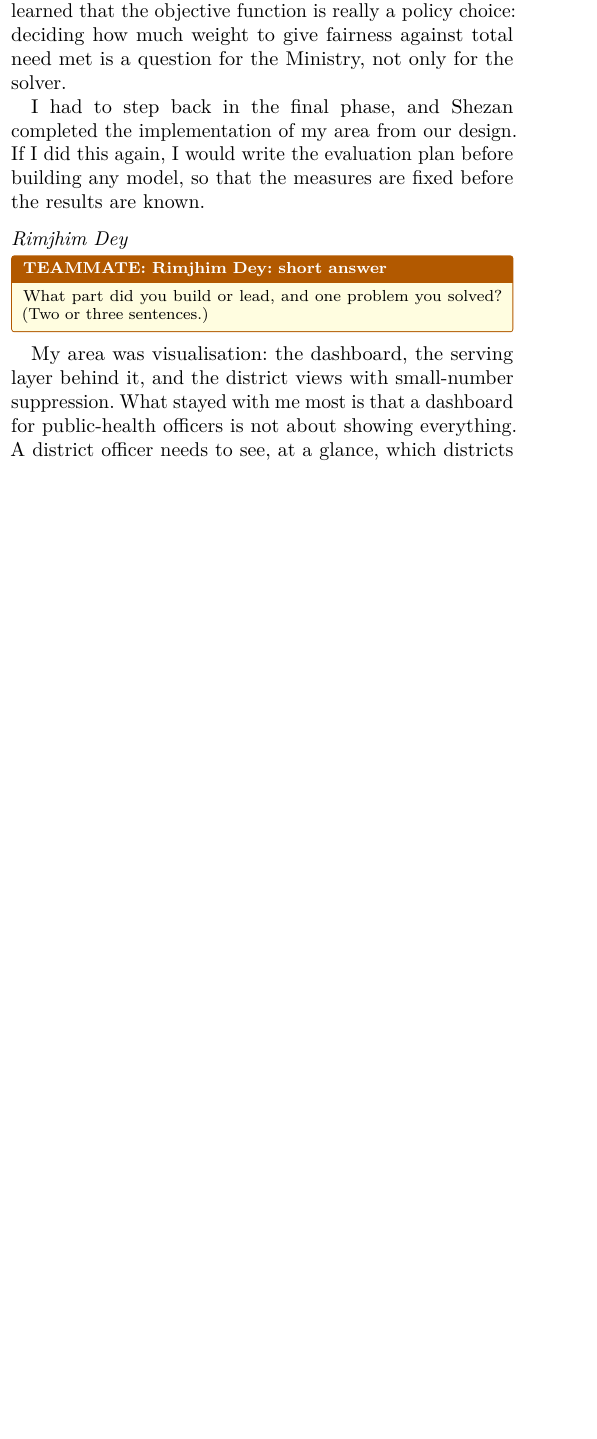
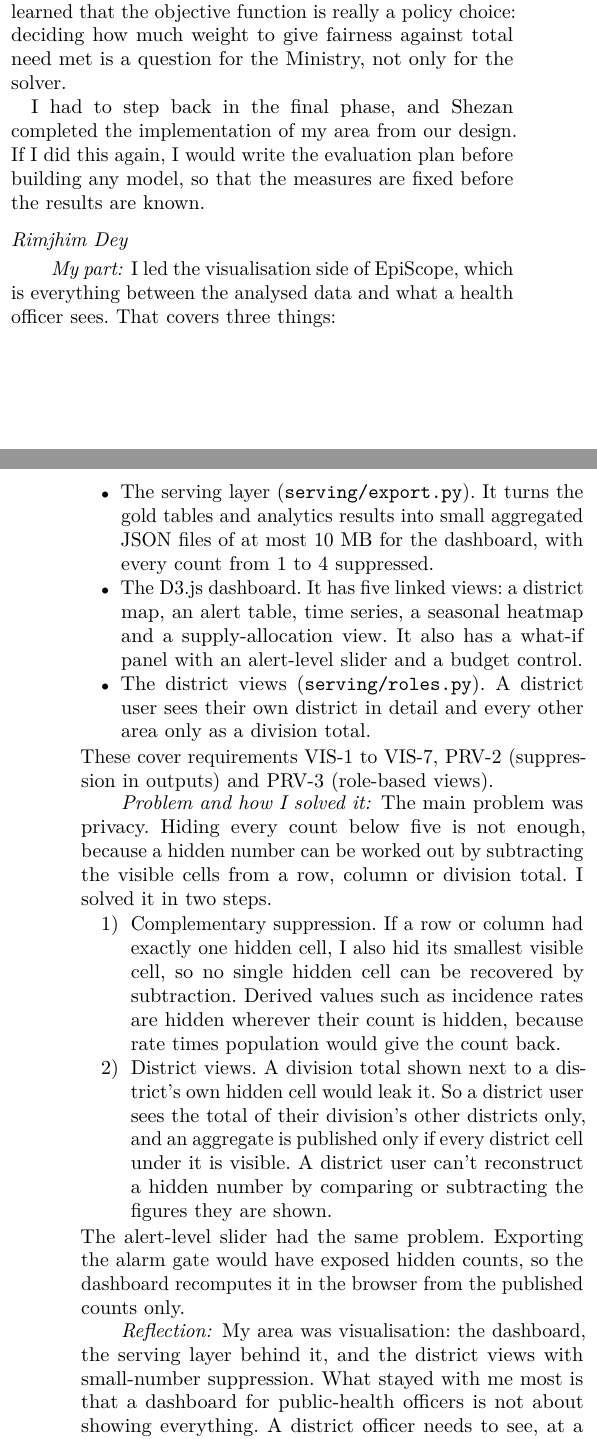
Before and after one commit to Shinzuu/episcope, a LaTeX paper (report/main.tex, which reads report/sections/appendix.tex): part of one column of page 12 of 13 before the commit and two parts of the columns of pages 12 and 13 of 13 after it, the two joined at a grey line, cut so that both start at the same text, the shorter picture padded with empty space. Compiled offline with pdfLaTeX; a missing font is replaced by an installed copy or a similar font; a LaTeX package or settings file that is missing is left out.

Commit message:
Report: Rafi, Samira and Rimjhim's short answers in Appendix C (my part, one problem solved); PDF rebuilt (13 pages, 0 warnings)

```diff
--- a/report/sections/appendix.tex
+++ b/report/sections/appendix.tex
@@ -167,10 +173,34 @@ this again, I would write the evaluation plan before building any model, so that
 results are known.
 
 \subsection*{Rimjhim Dey}
-\begin{teammate}{Rimjhim Dey: short answer}
-What part did you build or lead, and one problem you solved? (Two or three sentences.)
-\end{teammate}
-My area was visualisation: the dashboard, the serving layer behind it, and the district views with small-number
+\paragraph*{My part} I led the visualisation side of EpiScope, which is everything between the analysed
+data and what a health officer sees. That covers three things:
+\begin{itemize}
+\item The serving layer (\texttt{serving/export.py}). It turns the gold tables and analytics results into small
+aggregated JSON files of at most 10 MB for the dashboard, with every count from 1 to 4 suppressed.
+\item The D3.js dashboard. It has five linked views: a district map, an alert table, time series, a seasonal
+heatmap and a supply-allocation view. It also has a what-if panel with an alert-level slider and a budget control.
+\item The district views (\texttt{serving/roles.py}). A district user sees their own district in detail and every
+other area only as a division total.
+\end{itemize}
+These cover requirements VIS-1 to VIS-7, PRV-2 (suppression in outputs) and PRV-3 (role-based views).
+
+\paragraph*{Problem and how I solved it} The main problem was privacy. Hiding every count below five is not enough,
+because a hidden number can be worked out by subtracting the visible cells from a row, column or division total.
+I solved it in two steps.
+\begin{enumerate}
+\item Complementary suppression. If a row or column had exactly one hidden cell, I also hid its smallest visible
+cell, so no single hidden cell can be recovered by subtraction. Derived values such as incidence rates are hidden
+wherever their count is hidden, because rate times population would give the count back.
+\item District views. A division total shown next to a district's own hidden cell would leak it. So a district user
+sees the total of their division's other districts only, and an aggregate is published only if every district cell
+under it is visible. A district user can't reconstruct a hidden number by comparing or subtracting the figures they
+are shown.
+\end{enumerate}
+The alert-level slider had the same problem. Exporting the alarm gate would have exposed hidden counts, so the
+dashboard recomputes it in the browser from the published counts only.
+
+\paragraph*{Reflection} My area was visualisation: the dashboard, the serving layer behind it, and the district views with small-number
 suppression. What stayed with me most is that a dashboard for public-health officers is not about showing
 everything. A district officer needs to see, at a glance, which districts need attention this week and why, and
 anything beyond that gets in the way. We kept the map, the alert list and the supply view simple for that reason.
@@ -184,3 +214,11 @@ plan. Looking back, I would test the dashboard with real users much earlier, bec
 computer science read colours, labels and maps very differently from the people who built them.
 
 \subsection*{Samira Sultana}
+\paragraph*{My part} I worked on the platform and evaluation part of EpiScope. I focused on evaluating the
+system's outbreak detection, forecasting accuracy, privacy protection, and performance at different data scales.
+
+\paragraph*{Problem and how I solved it} One challenge was balancing early outbreak detection with avoiding too
+many false alarms. I addressed this by testing different alert thresholds against planted outbreaks and comparing
+the results using detection rate, false alarms, and detection time to choose suitable thresholds.
+
+\paragraph*{Reflection} I was responsible for the platform and evaluation side: problem analysis and the proposal, de-identification and
```
Also changed, not shown: docs/EpiScope-report.pdf, report/sections/appendix.tex (18 more changed lines).
